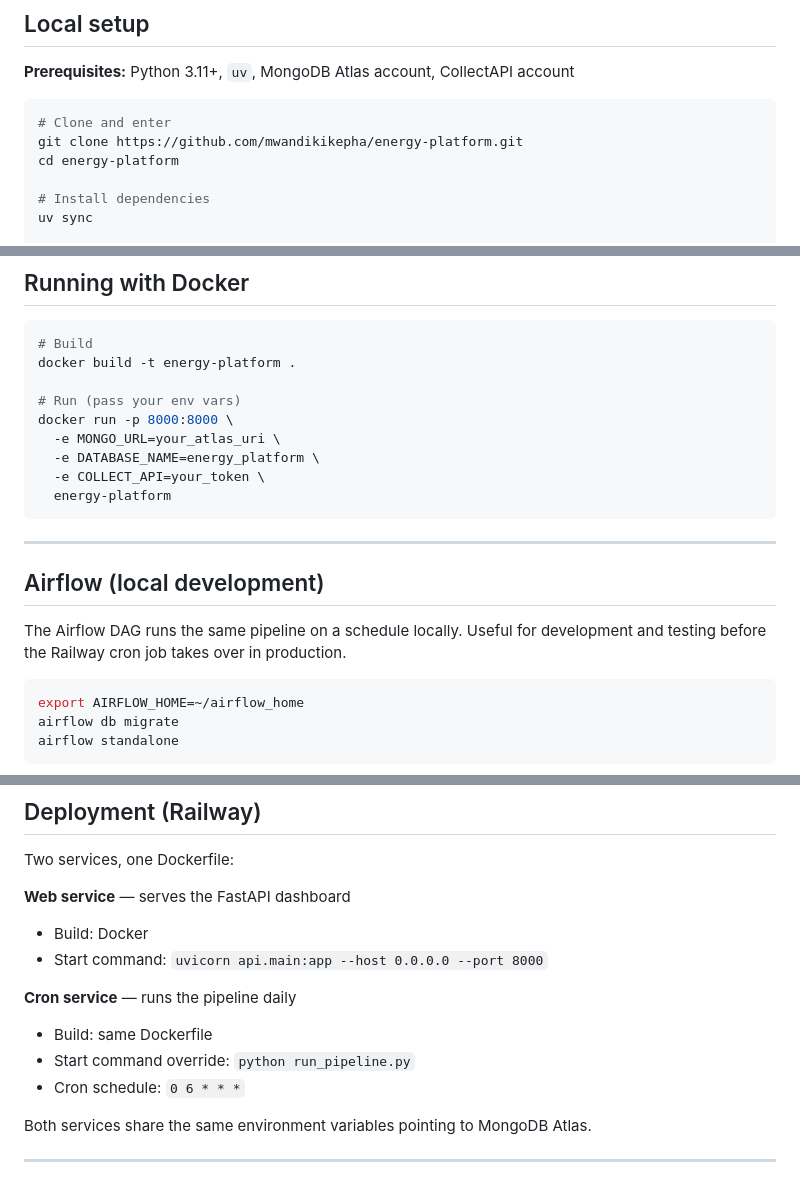
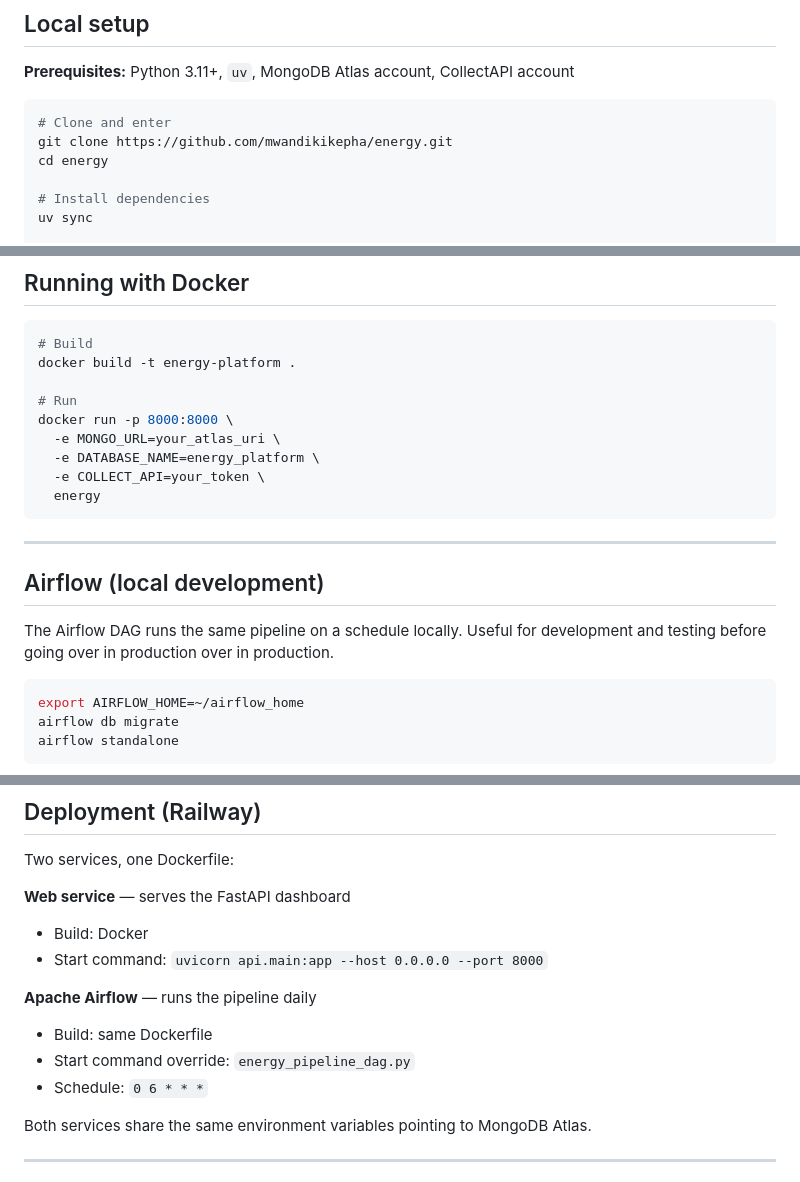
Before and after one commit to mwandikikepha/energy, a Markdown page: README.md, 3 parts joined by grey strips. Rendered like a GitHub page.

Commit message:
Revise README for clarity and updates
Updated project description, architecture, tech stack, and local setup instructions in README.

````diff
--- a/README.md
+++ b/README.md
@@ -171,8 +170,8 @@ Each record carries a `batch_id` through every step. Curated writes use `country
 
 ```bash
 # Clone and enter
-git clone https://github.com/mwandikikepha/energy-platform.git
-cd energy-platform
+git clone https://github.com/mwandikikepha/energy.git
+cd energy
 
 # Install dependencies
 uv sync
@@ -198,19 +197,19 @@ Open `http://localhost:8000`
 # Build
 docker build -t energy-platform .
 
-# Run (pass your env vars)
+# Run
 docker run -p 8000:8000 \
   -e MONGO_URL=your_atlas_uri \
   -e DATABASE_NAME=energy_platform \
   -e COLLECT_API=your_token \
-  energy-platform
+  energy
 ```
 
 ---
 
 ## Airflow (local development)
 
-The Airflow DAG runs the same pipeline on a schedule locally. Useful for development and testing before the Railway cron job takes over in production.
+The Airflow DAG runs the same pipeline on a schedule locally. Useful for development and testing before going over in production over in production.
 
 ```bash
 export AIRFLOW_HOME=~/airflow_home
@@ -232,10 +231,10 @@ Two services, one Dockerfile:
 - Build: Docker
 - Start command: `uvicorn api.main:app --host 0.0.0.0 --port 8000`
 
-**Cron service** — runs the pipeline daily
+**Apache Airflow** — runs the pipeline daily
 - Build: same Dockerfile
-- Start command override: `python run_pipeline.py`
-- Cron schedule: `0 6 * * *`
+- Start command override: `energy_pipeline_dag.py`
+- Schedule: `0 6 * * *`
 
 Both services share the same environment variables pointing to MongoDB Atlas.
 
````
Also changed, not shown: other parts of README.md (+2 -3 lines).
